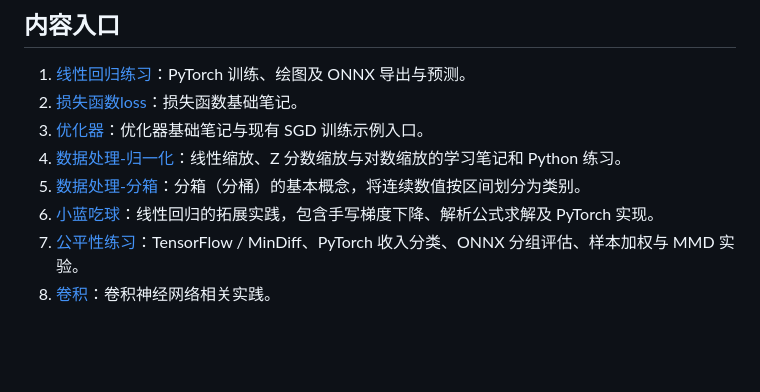
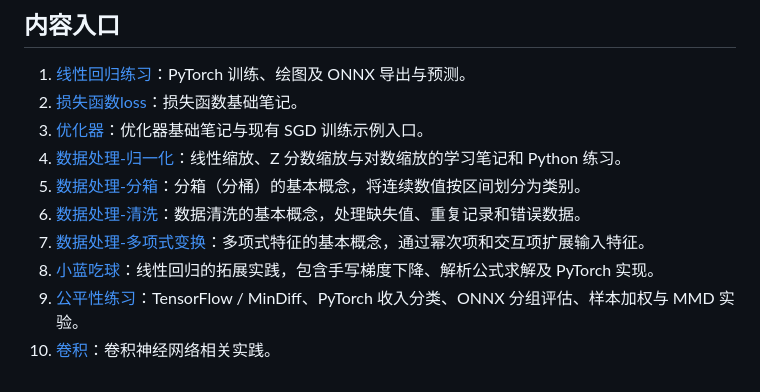
Before and after one commit to lcy2451/machine_learning_learning, a Markdown page: README.md, the part around the change. GitHub-like rendering; blank space fills up the shorter version.

```diff
--- a/README.md
+++ b/README.md
@@ -16,6 +16,8 @@
 3. [优化器](./优化器/README.md)：优化器基础笔记与现有 SGD 训练示例入口。
 4. [数据处理-归一化](./数据处理-归一化/README.md)：线性缩放、Z 分数缩放与对数缩放的学习笔记和 Python 练习。
 5. [数据处理-分箱](./数据处理-分箱/README.md)：分箱（分桶）的基本概念，将连续数值按区间划分为类别。
-6. [小蓝吃球](./小蓝吃球/README.md)：线性回归的拓展实践，包含手写梯度下降、解析公式求解及 PyTorch 实现。
-7. [公平性练习](./公平性/README.md)：TensorFlow / MinDiff、PyTorch 收入分类、ONNX 分组评估、样本加权与 MMD 实验。
-8. [卷积](./卷积/README.md)：卷积神经网络相关实践。
+6. [数据处理-清洗](./数据处理-清洗/README.md)：数据清洗的基本概念，处理缺失值、重复记录和错误数据。
+7. [数据处理-多项式变换](./数据处理-多项式变换/README.md)：多项式特征的基本概念，通过幂次项和交互项扩展输入特征。
+8. [小蓝吃球](./小蓝吃球/README.md)：线性回归的拓展实践，包含手写梯度下降、解析公式求解及 PyTorch 实现。
+9. [公平性练习](./公平性/README.md)：TensorFlow / MinDiff、PyTorch 收入分类、ONNX 分组评估、样本加权与 MMD 实验。
+10. [卷积](./卷积/README.md)：卷积神经网络相关实践。
```
Also changed, not shown: 数据处理-多项式变换/README.md (added, +5 -0 lines), 数据处理-清洗/README.md (added, +231 -0 lines), 数据处理-清洗/超出范围的值.png (added), 数据处理-清洗/重复值.png (added), 1 other file.
